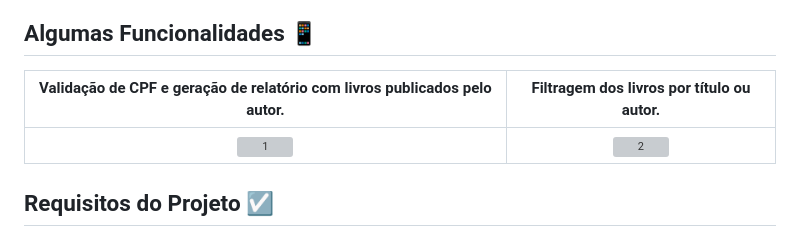
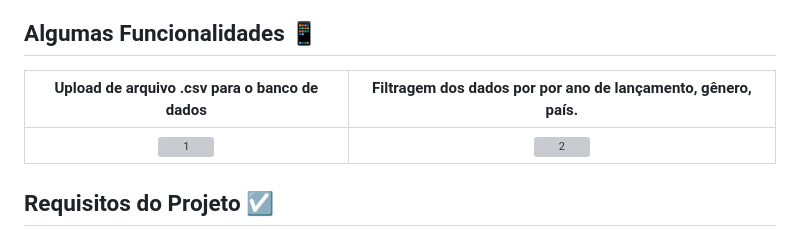
Before and after one commit to joaogdfaero/Netflix_API, a Markdown page: README.md, the part around the change. Rendered like a GitHub page; grey boxes are pictures that could not be loaded.

```diff
--- a/README.md
+++ b/README.md
@@ -50,7 +50,7 @@
 
 <!-- ABOUT THE PROJECT -->
 ## Algumas Funcionalidades :iphone:
-Validação de CPF e geração de relatório com livros publicados pelo autor.            |  Filtragem dos livros por título ou autor.
+Upload de arquivo .csv para o banco de dados      |  Filtragem dos dados por por ano de lançamento, gênero, país.
 :-------------------------:|:-------------------------:
 ![1](https://user-images.githubusercontent.com/103076610/222918236-05a2fab0-833b-40cb-bfef-cf8ff15a0ebd.gif)  |  ![2](https://user-images.githubusercontent.com/103076610/222918487-3a0310d8-d300-4ef5-a1c5-dc62c4f9dec4.gif)
 
```
